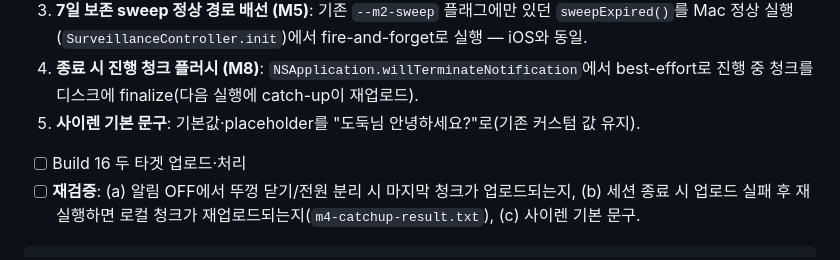
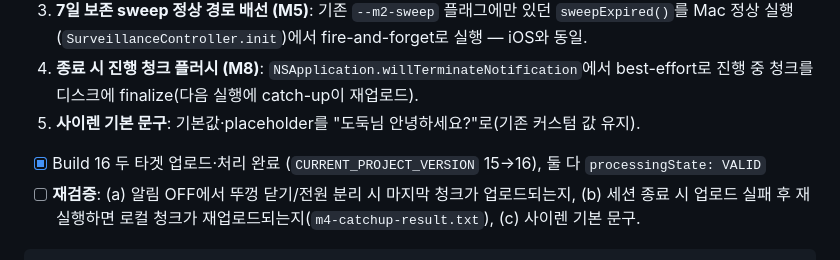
Before and after one commit to 0mininseoul/mac-cctv, a Markdown page: docs/app-store/submission-checklist.md, the part around the change. Drawn GitHub-style.

Commit message:
chore: confirm build 16 both targets processingState VALID
Co-Authored-By: Claude Opus 4.8 <noreply@anthropic.com>

````diff
--- a/docs/app-store/submission-checklist.md
+++ b/docs/app-store/submission-checklist.md
@@ -387,7 +387,7 @@ xcrun altool --upload-app -f "build/export/ios/CCTV Companion.ipa" -t ios \
 4. **종료 시 진행 청크 플러시 (M8)**: `NSApplication.willTerminateNotification`에서 best-effort로 진행 중 청크를 디스크에 finalize(다음 실행에 catch-up이 재업로드).
 5. **사이렌 기본 문구**: 기본값·placeholder를 "도둑님 안녕하세요?"로(기존 커스텀 값 유지).
 
-- [ ] Build 16 두 타겟 업로드·처리
+- [x] Build 16 두 타겟 업로드·처리 완료 (`CURRENT_PROJECT_VERSION` 15→16), 둘 다 `processingState: VALID`
 - [ ] **재검증**: (a) 알림 OFF에서 뚜껑 닫기/전원 분리 시 마지막 청크가 업로드되는지, (b) 세션 종료 시 업로드 실패 후 재실행하면 로컬 청크가 재업로드되는지(`m4-catchup-result.txt`), (c) 사이렌 기본 문구.
 
 ```
````
